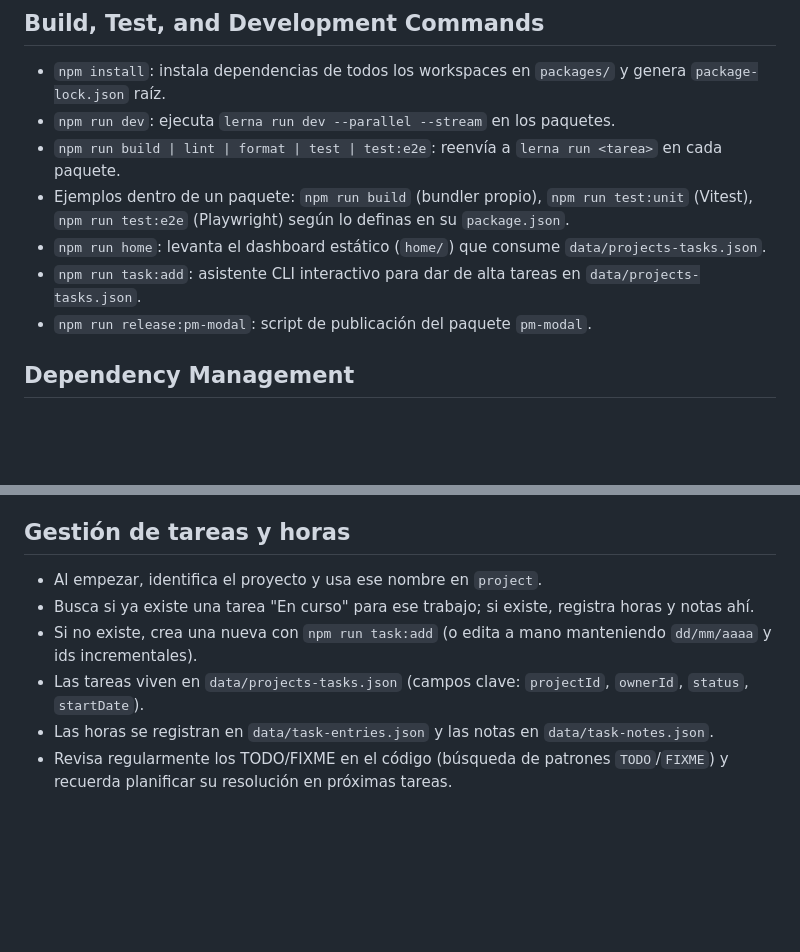
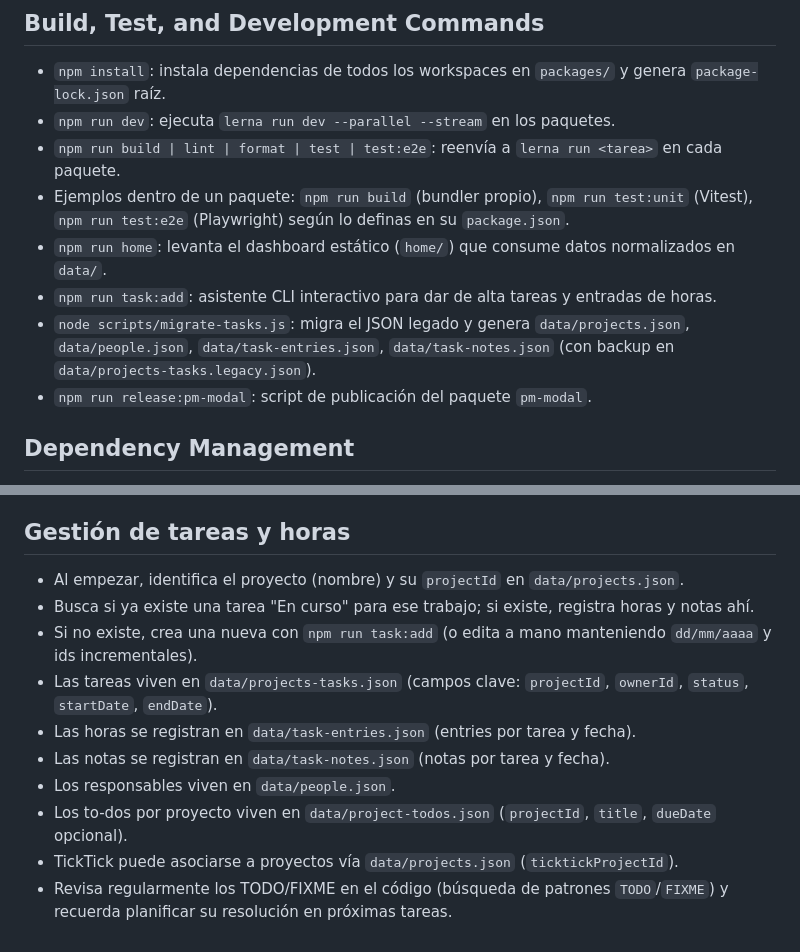
Before and after one commit to ralph1985/project-manager, a Markdown page: AGENTS.md, 2 parts joined by grey strips. GitHub-like rendering; blank space fills up the shorter version.

Commit message:
docs(agents): update task workflow for normalized data

```diff
--- a/AGENTS.md
+++ b/AGENTS.md
@@ -14,8 +14,9 @@
 - `npm run dev`: ejecuta `lerna run dev --parallel --stream` en los paquetes.
 - `npm run build | lint | format | test | test:e2e`: reenvía a `lerna run <tarea>` en cada paquete.
 - Ejemplos dentro de un paquete: `npm run build` (bundler propio), `npm run test:unit` (Vitest), `npm run test:e2e` (Playwright) según lo definas en su `package.json`.
-- `npm run home`: levanta el dashboard estático (`home/`) que consume `data/projects-tasks.json`.
-- `npm run task:add`: asistente CLI interactivo para dar de alta tareas en `data/projects-tasks.json`.
+- `npm run home`: levanta el dashboard estático (`home/`) que consume datos normalizados en `data/`.
+- `npm run task:add`: asistente CLI interactivo para dar de alta tareas y entradas de horas.
+- `node scripts/migrate-tasks.js`: migra el JSON legado y genera `data/projects.json`, `data/people.json`, `data/task-entries.json`, `data/task-notes.json` (con backup en `data/projects-tasks.legacy.json`).
 - `npm run release:pm-modal`: script de publicación del paquete `pm-modal`.
 
 ## Dependency Management
@@ -46,9 +47,13 @@
 
 ## Gestión de tareas y horas
 
-- Al empezar, identifica el proyecto y usa ese nombre en `project`.
+- Al empezar, identifica el proyecto (nombre) y su `projectId` en `data/projects.json`.
 - Busca si ya existe una tarea "En curso" para ese trabajo; si existe, registra horas y notas ahí.
 - Si no existe, crea una nueva con `npm run task:add` (o edita a mano manteniendo `dd/mm/aaaa` y ids incrementales).
-- Las tareas viven en `data/projects-tasks.json` (campos clave: `projectId`, `ownerId`, `status`, `startDate`).
-- Las horas se registran en `data/task-entries.json` y las notas en `data/task-notes.json`.
+- Las tareas viven en `data/projects-tasks.json` (campos clave: `projectId`, `ownerId`, `status`, `startDate`, `endDate`).
+- Las horas se registran en `data/task-entries.json` (entries por tarea y fecha).
+- Las notas se registran en `data/task-notes.json` (notas por tarea y fecha).
+- Los responsables viven en `data/people.json`.
+- Los to-dos por proyecto viven en `data/project-todos.json` (`projectId`, `title`, `dueDate` opcional).
+- TickTick puede asociarse a proyectos vía `data/projects.json` (`ticktickProjectId`).
 - Revisa regularmente los TODO/FIXME en el código (búsqueda de patrones `TODO`/`FIXME`) y recuerda planificar su resolución en próximas tareas.
```
